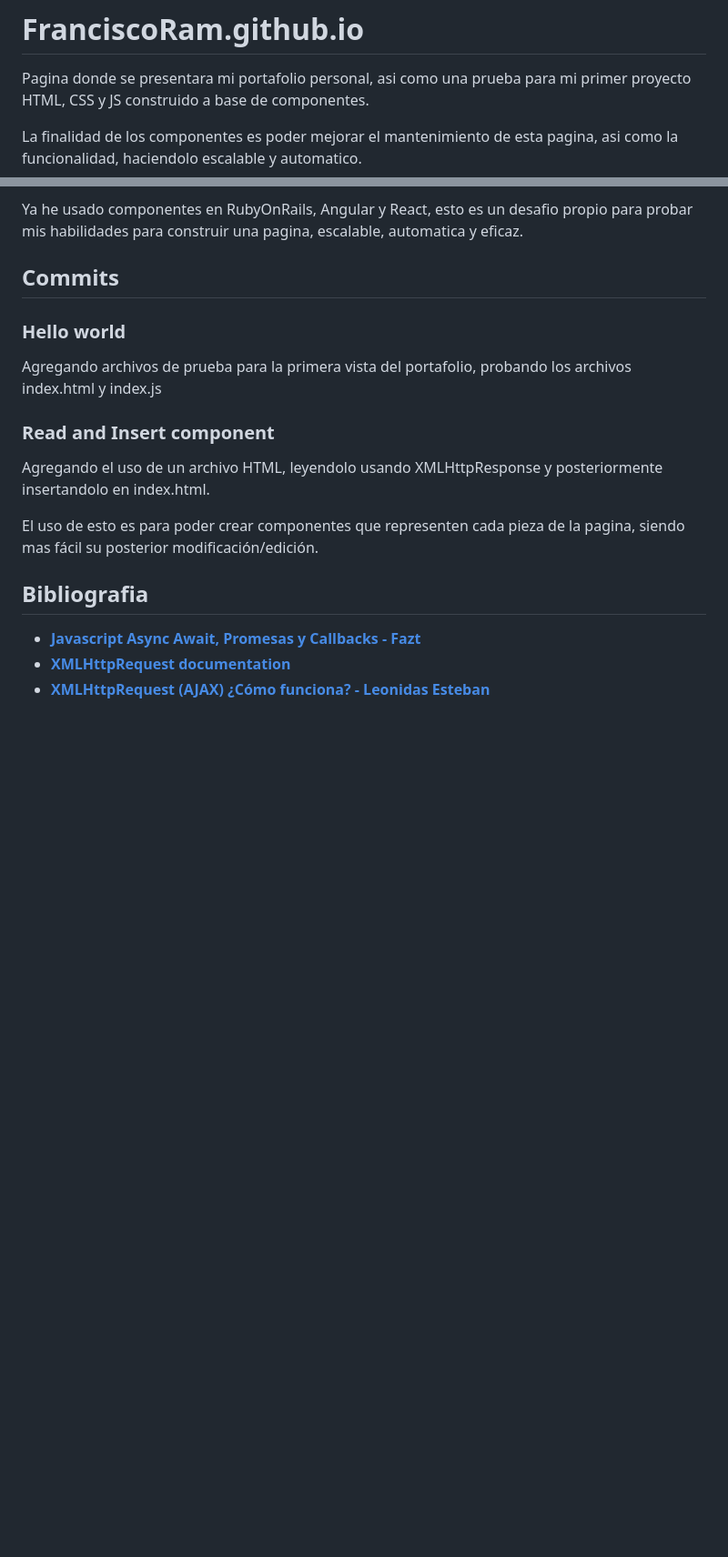
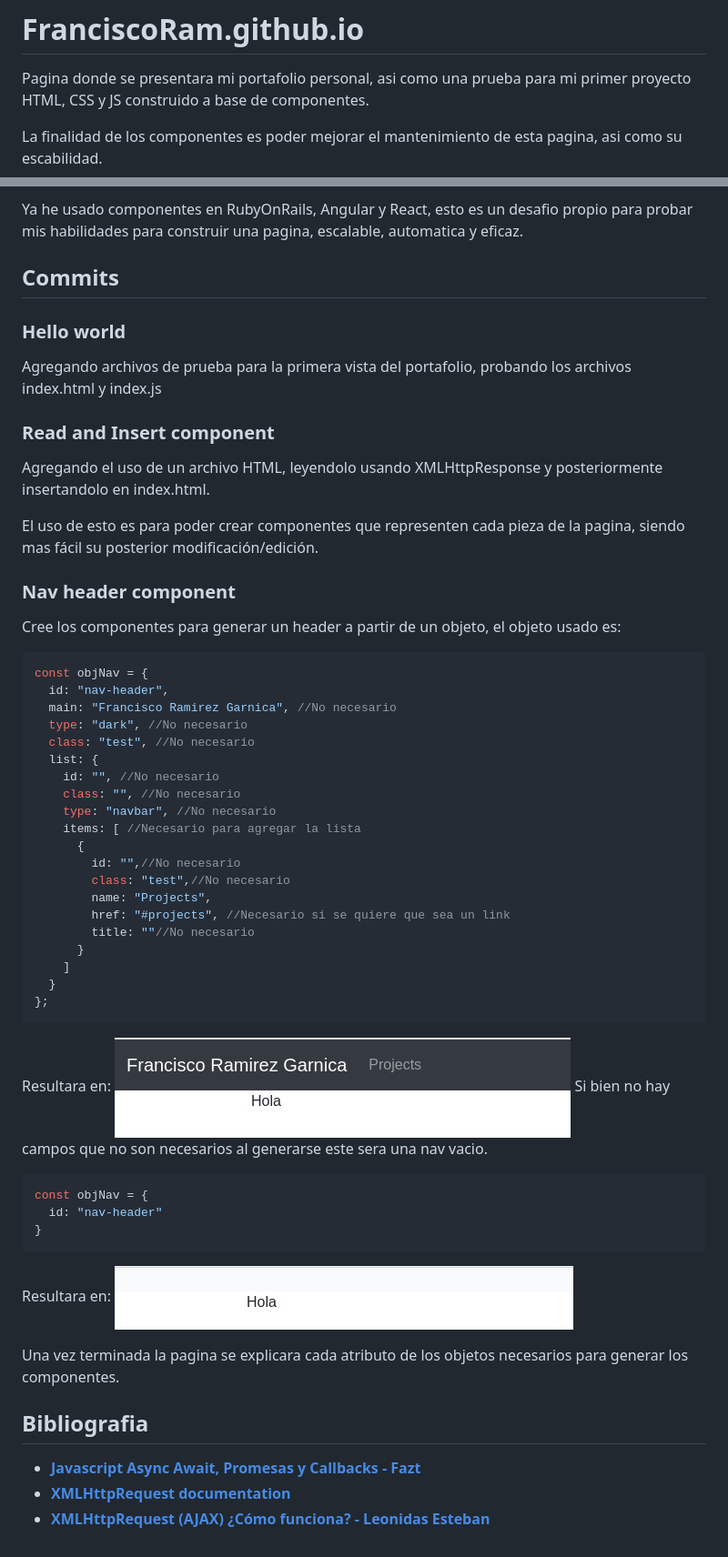
Before and after one commit to FranciscoRam/FranciscoRam.github.io, a Markdown page: README.md, 2 parts joined by grey strips. Shown: that part at 91% size. Rendered like a GitHub page; pictures changed too: resources/images/navEmpty.jpg (added), resources/images/navTag.jpg (added); blank space fills up the shorter version.

Commit message:
Nav header component

````diff
--- a/README.md
+++ b/README.md
@@ -1,7 +1,7 @@
 # FranciscoRam.github.io
 Pagina donde se presentara mi portafolio personal, asi como una prueba para mi primer proyecto HTML, CSS y JS construido a base de componentes.
 
-La finalidad de los componentes es poder mejorar el mantenimiento de esta pagina, asi como la funcionalidad, haciendolo escalable y automatico.
+La finalidad de los componentes es poder mejorar el mantenimiento de esta pagina, asi como su escabilidad.
 
 Ya he usado componentes en RubyOnRails, Angular y React, esto es un desafio propio para probar mis habilidades para construir una pagina, escalable, automatica y eficaz.
 
@@ -14,6 +14,43 @@ Agregando el uso de un archivo HTML, leyendolo usando XMLHttpResponse y posterio
 
 El uso de esto es para poder crear componentes que representen cada pieza de la pagina, siendo mas fácil su posterior modificación/edición.
 
+### Nav header component
+Cree los componentes para generar un header a partir de un objeto, el objeto usado es:
+```js
+const objNav = {
+  id: "nav-header",
+  main: "Francisco Ramirez Garnica", //No necesario
+  type: "dark", //No necesario
+  class: "test", //No necesario
+  list: {
+    id: "", //No necesario
+    class: "", //No necesario
+    type: "navbar", //No necesario
+    items: [ //Necesario para agregar la lista
+      {
+        id: "",//No necesario
+        class: "test",//No necesario
+        name: "Projects",
+        href: "#projects", //Necesario si se quiere que sea un link
+        title: ""//No necesario
+      }
+    ]
+  }
+};
+```
+Resultara en:
+![Navigation](./resources/images/navTag.jpg)
+Si bien no hay campos que no son necesarios al generarse este sera una nav vacio.
+```js
+const objNav = {
+  id: "nav-header"
+}
+```
+Resultara en:
+![Navigation empty](./resources/images/navEmpty.jpg)
+
+Una vez terminada la pagina se explicara cada atributo de los objetos necesarios para generar los componentes.
+
 ## Bibliografia
 *   **[Javascript Async Await, Promesas y Callbacks - Fazt](https://www.youtube.com/watch?v=Q3HtXuDEy5s)**
 *   **[XMLHttpRequest documentation](https://xhr.spec.whatwg.org/)**
````
Also changed, not shown: 12 other files.
